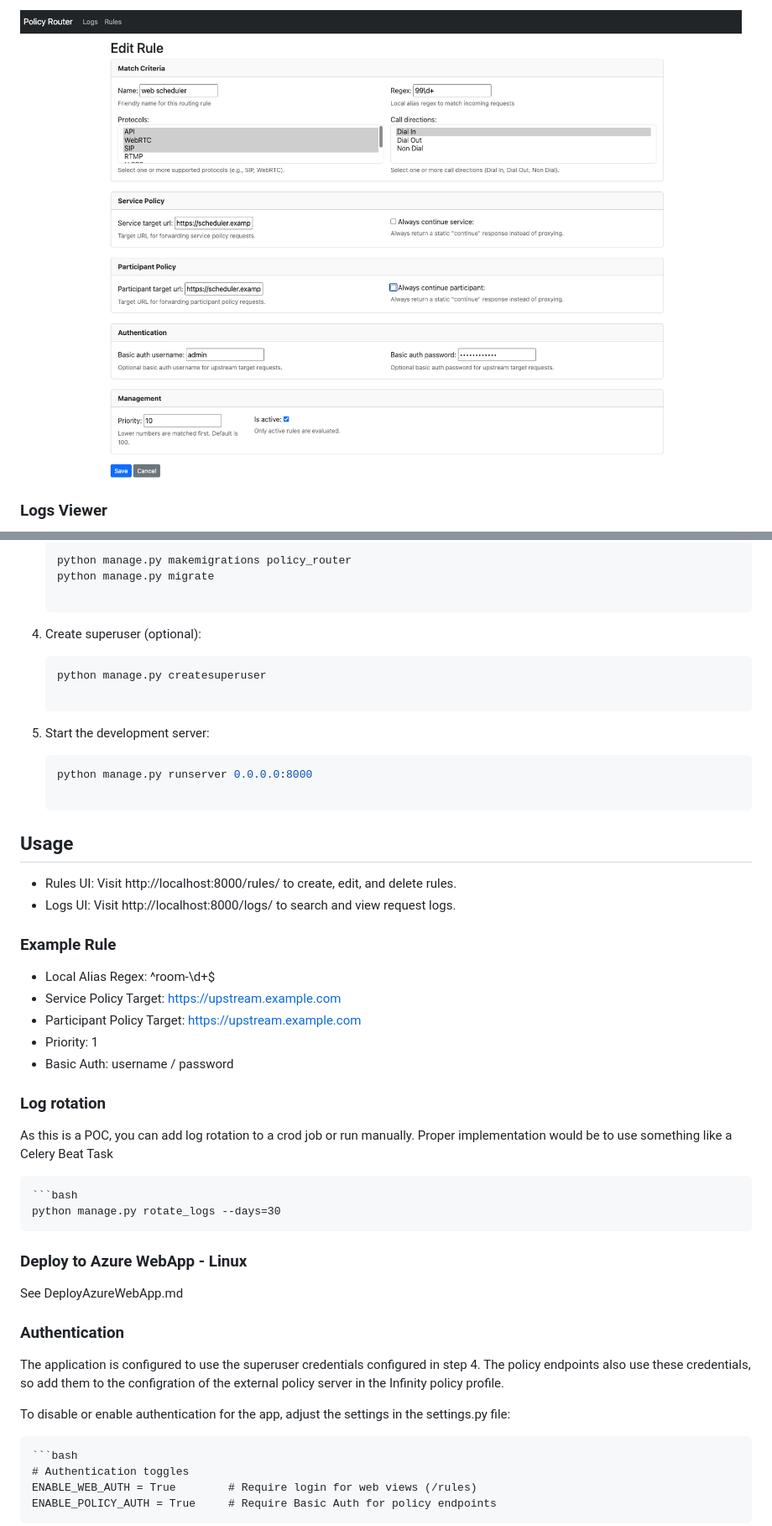
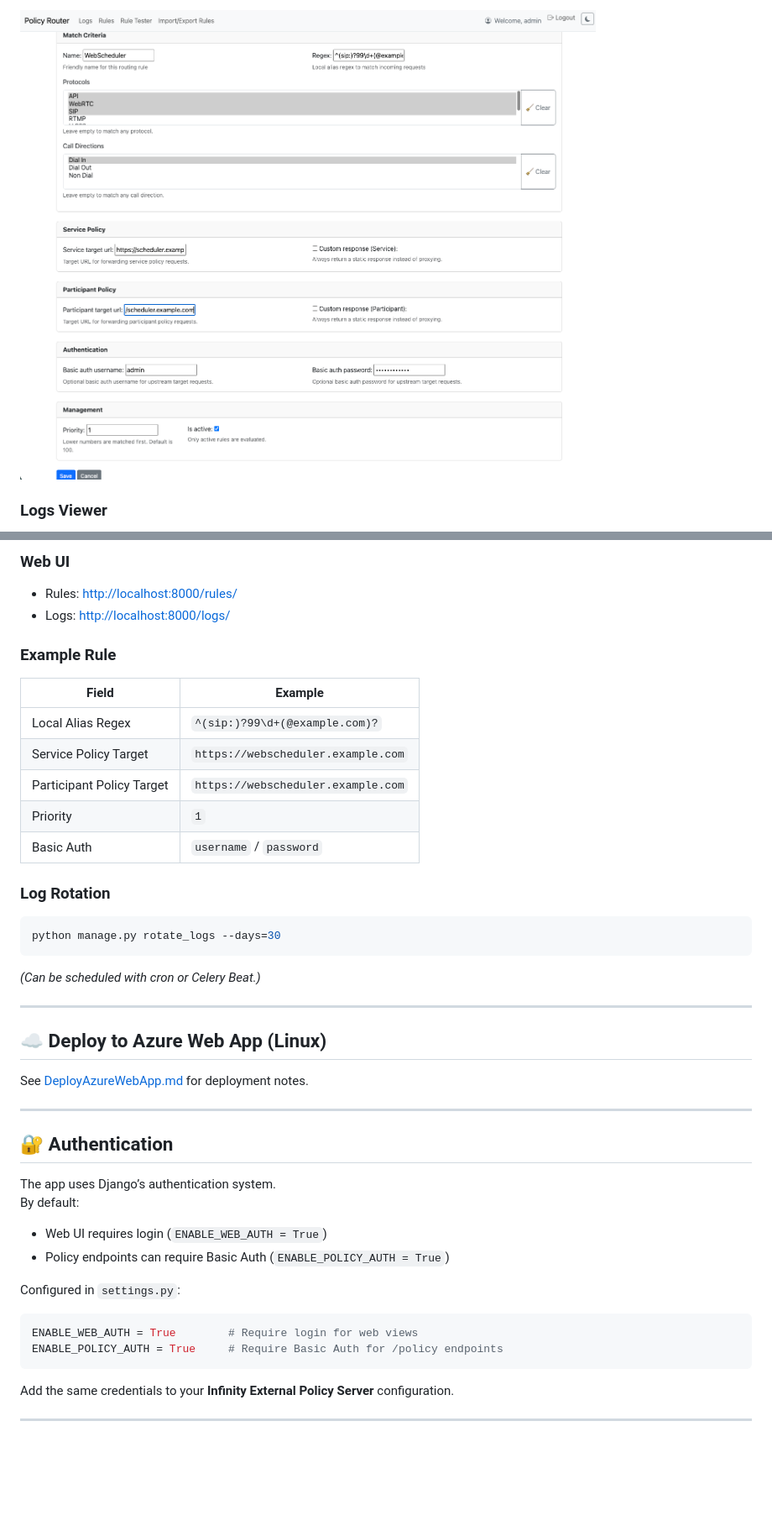
Before and after one commit to lorist/pexip_policy_router, a Markdown page: README.md, 2 parts joined by grey strips. Shown: that part at 84% size. GitHub-like rendering; pictures changed too: docs/screenshots/policy_router_form.png; blank space fills up the shorter version.

````diff
--- a/README.md
+++ b/README.md
@@ -98,48 +109,44 @@ Dependencies are listed in `requirements.txt`.
 
-    ```bash
-    python manage.py makemigrations policy_router
-    python manage.py migrate
-
-4. Create superuser (optional):
-
-    ```bash
-    python manage.py createsuperuser
-
-5. Start the development server:
-
-    ```bash
-    python manage.py runserver 0.0.0.0:8000
-
-##  Usage
-
-- Rules UI: Visit http://localhost:8000/rules/ to create, edit, and delete rules.
-- Logs UI: Visit http://localhost:8000/logs/ to search and view request logs.
+### Web UI
+- Rules: [http://localhost:8000/rules/](http://localhost:8000/rules/)
+- Logs: [http://localhost:8000/logs/](http://localhost:8000/logs/)
 
 ### Example Rule
+| Field | Example |
+|-------|----------|
+| Local Alias Regex | `^(sip:)?99\d+(@example.com)?` |
+| Service Policy Target | `https://webscheduler.example.com` |
+| Participant Policy Target | `https://webscheduler.example.com` |
+| Priority | `1` |
+| Basic Auth | `username` / `password` |
 
-- Local Alias Regex: ^room-\d+$
-- Service Policy Target: https://upstream.example.com
-- Participant Policy Target: https://upstream.example.com
-- Priority: 1
-- Basic Auth: username / password
+### Log Rotation
+```bash
+python manage.py rotate_logs --days=30
+```
+*(Can be scheduled with cron or Celery Beat.)*
 
-### Log rotation
+---
 
-As this is a POC, you can add log rotation to a crod job or run manually. Proper implementation would be to use something like a Celery Beat Task
+## ☁️ Deploy to Azure Web App (Linux)
 
-    ```bash
-    python manage.py rotate_logs --days=30
+See [DeployAzureWebApp.md](DeployAzureWebApp.md) for deployment notes.
 
-### Deploy to Azure WebApp - Linux
-  See DeployAzureWebApp.md
+---
 
-### Authentication
+## 🔐 Authentication
 
-The application is configured to use the superuser credentials configured in step 4. The policy endpoints also use these credentials, so add them to the configration of the external policy server in the Infinity policy profile.
+The app uses Django’s authentication system.
+By default:
+- Web UI requires login (`ENABLE_WEB_AUTH = True`)
+- Policy endpoints can require Basic Auth (`ENABLE_POLICY_AUTH = True`)
 
-To disable or enable authentication for the app, adjust the settings in the settings.py file:
+Configured in `settings.py`:
+```python
+ENABLE_WEB_AUTH = True        # Require login for web views
+ENABLE_POLICY_AUTH = True     # Require Basic Auth for /policy endpoints
+```
 
-    ```bash
-    # Authentication toggles
-    ENABLE_WEB_AUTH = True        # Require login for web views (/rules)
-    ENABLE_POLICY_AUTH = True     # Require Basic Auth for policy endpoints
+Add the same credentials to your **Infinity External Policy Server** configuration.
+
+---
````
Also changed, not shown: other parts of README.md (+81 -70 lines), docs/screenshots/policy_router_csv.png (added), docs/screenshots/policy_router_list.png.
